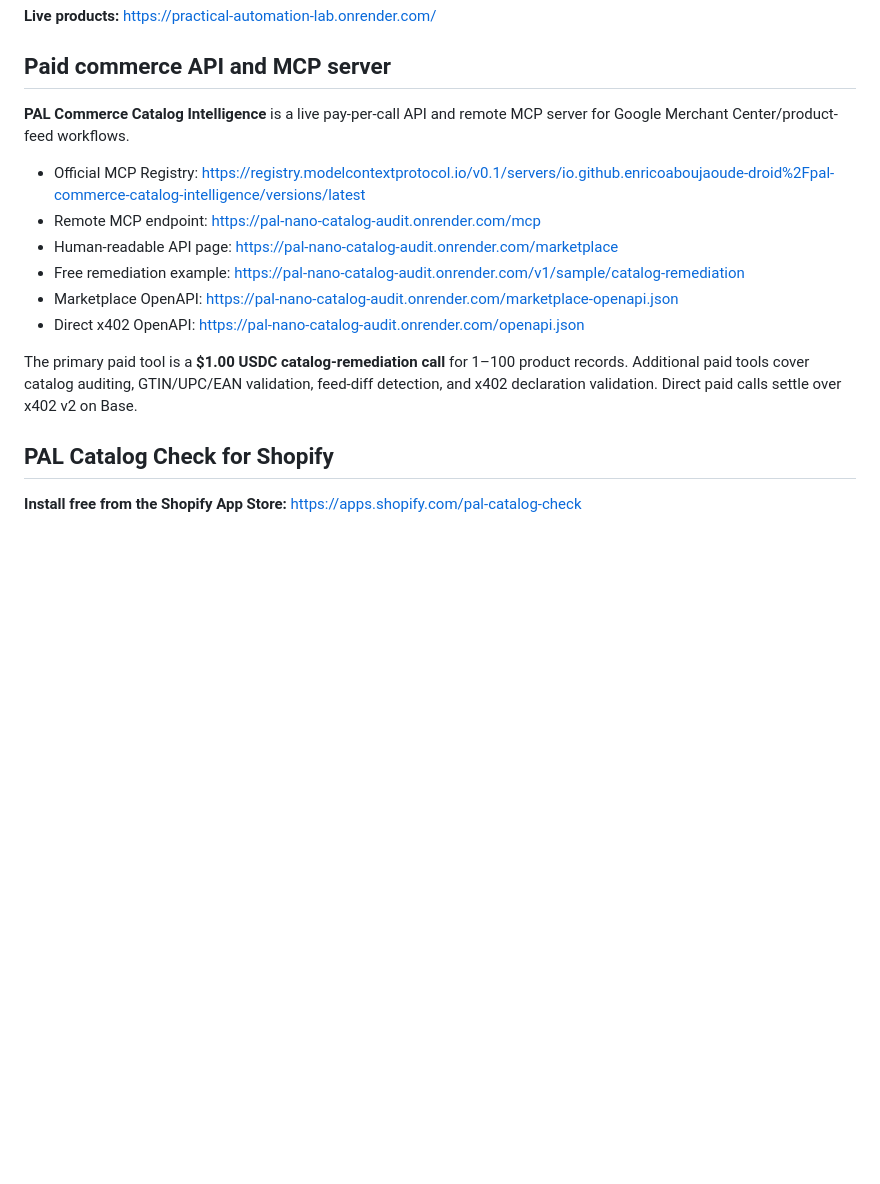
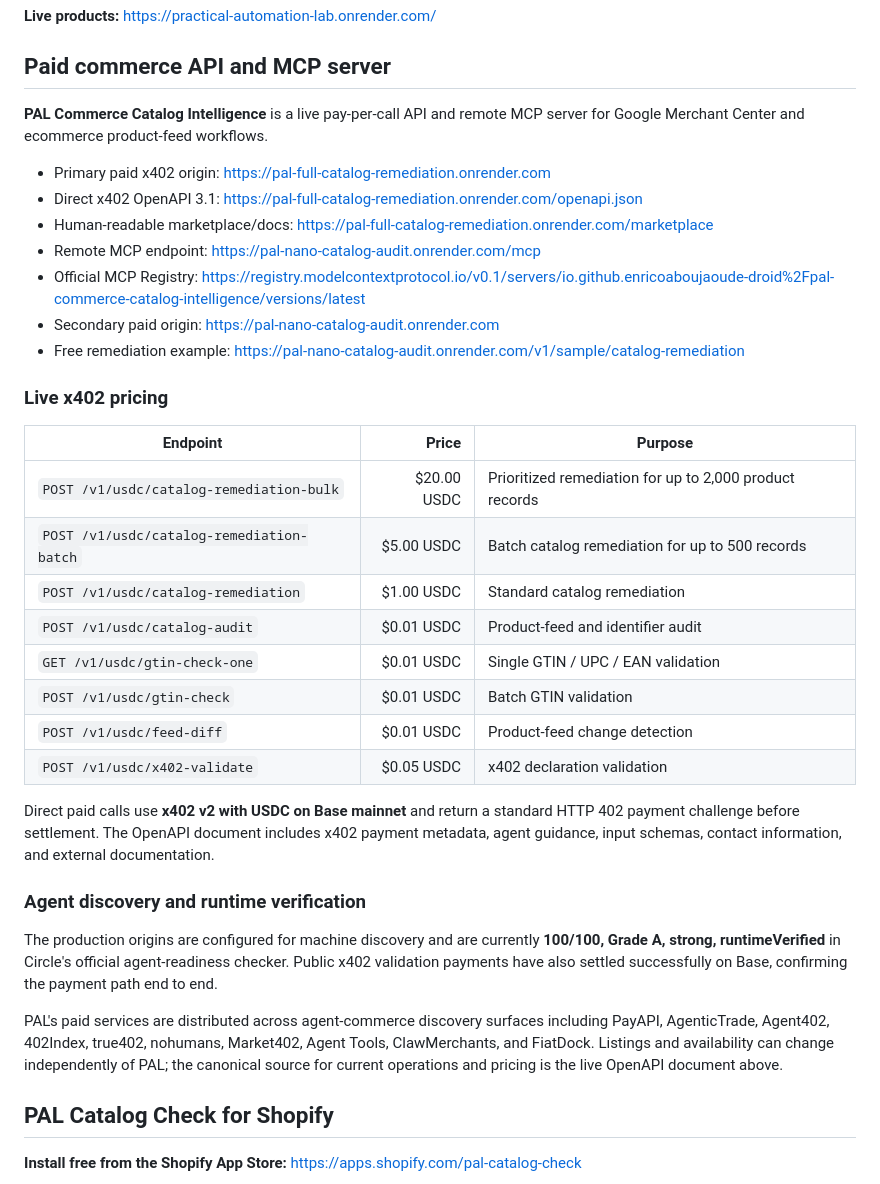
Before and after one commit to enricoaboujaoude-droid/practical-automation-lab, a Markdown page: README.md, the part around the change. Drawn GitHub-style; blank space fills up the shorter version.

Commit message:
revenue: expose current x402 services for registry crawlers

```diff
--- a/README.md
+++ b/README.md
@@ -6,16 +6,36 @@ Practical Automation Lab builds privacy-conscious tools for product data, commer
 
 ## Paid commerce API and MCP server
 
-**PAL Commerce Catalog Intelligence** is a live pay-per-call API and remote MCP server for Google Merchant Center/product-feed workflows.
+**PAL Commerce Catalog Intelligence** is a live pay-per-call API and remote MCP server for Google Merchant Center and ecommerce product-feed workflows.
 
+- Primary paid x402 origin: https://pal-full-catalog-remediation.onrender.com
+- Direct x402 OpenAPI 3.1: https://pal-full-catalog-remediation.onrender.com/openapi.json
+- Human-readable marketplace/docs: https://pal-full-catalog-remediation.onrender.com/marketplace
+- Remote MCP endpoint: https://pal-nano-catalog-audit.onrender.com/mcp
 - Official MCP Registry: https://registry.modelcontextprotocol.io/v0.1/servers/io.github.enricoaboujaoude-droid%2Fpal-commerce-catalog-intelligence/versions/latest
-- Remote MCP endpoint: https://pal-nano-catalog-audit.onrender.com/mcp
-- Human-readable API page: https://pal-nano-catalog-audit.onrender.com/marketplace
+- Secondary paid origin: https://pal-nano-catalog-audit.onrender.com
 - Free remediation example: https://pal-nano-catalog-audit.onrender.com/v1/sample/catalog-remediation
-- Marketplace OpenAPI: https://pal-nano-catalog-audit.onrender.com/marketplace-openapi.json
-- Direct x402 OpenAPI: https://pal-nano-catalog-audit.onrender.com/openapi.json
 
-The primary paid tool is a **$1.00 USDC catalog-remediation call** for 1–100 product records. Additional paid tools cover catalog auditing, GTIN/UPC/EAN validation, feed-diff detection, and x402 declaration validation. Direct paid calls settle over x402 v2 on Base.
+### Live x402 pricing
+
+| Endpoint | Price | Purpose |
+| --- | ---: | --- |
+| `POST /v1/usdc/catalog-remediation-bulk` | $20.00 USDC | Prioritized remediation for up to 2,000 product records |
+| `POST /v1/usdc/catalog-remediation-batch` | $5.00 USDC | Batch catalog remediation for up to 500 records |
+| `POST /v1/usdc/catalog-remediation` | $1.00 USDC | Standard catalog remediation |
+| `POST /v1/usdc/catalog-audit` | $0.01 USDC | Product-feed and identifier audit |
+| `GET /v1/usdc/gtin-check-one` | $0.01 USDC | Single GTIN / UPC / EAN validation |
+| `POST /v1/usdc/gtin-check` | $0.01 USDC | Batch GTIN validation |
+| `POST /v1/usdc/feed-diff` | $0.01 USDC | Product-feed change detection |
+| `POST /v1/usdc/x402-validate` | $0.05 USDC | x402 declaration validation |
+
+Direct paid calls use **x402 v2 with USDC on Base mainnet** and return a standard HTTP 402 payment challenge before settlement. The OpenAPI document includes x402 payment metadata, agent guidance, input schemas, contact information, and external documentation.
+
+### Agent discovery and runtime verification
+
+The production origins are configured for machine discovery and are currently **100/100, Grade A, strong, runtimeVerified** in Circle's official agent-readiness checker. Public x402 validation payments have also settled successfully on Base, confirming the payment path end to end.
+
+PAL's paid services are distributed across agent-commerce discovery surfaces including PayAPI, AgenticTrade, Agent402, 402Index, true402, nohumans, Market402, Agent Tools, ClawMerchants, and FiatDock. Listings and availability can change independently of PAL; the canonical source for current operations and pricing is the live OpenAPI document above.
 
 
 ## PAL Catalog Check for Shopify
```
